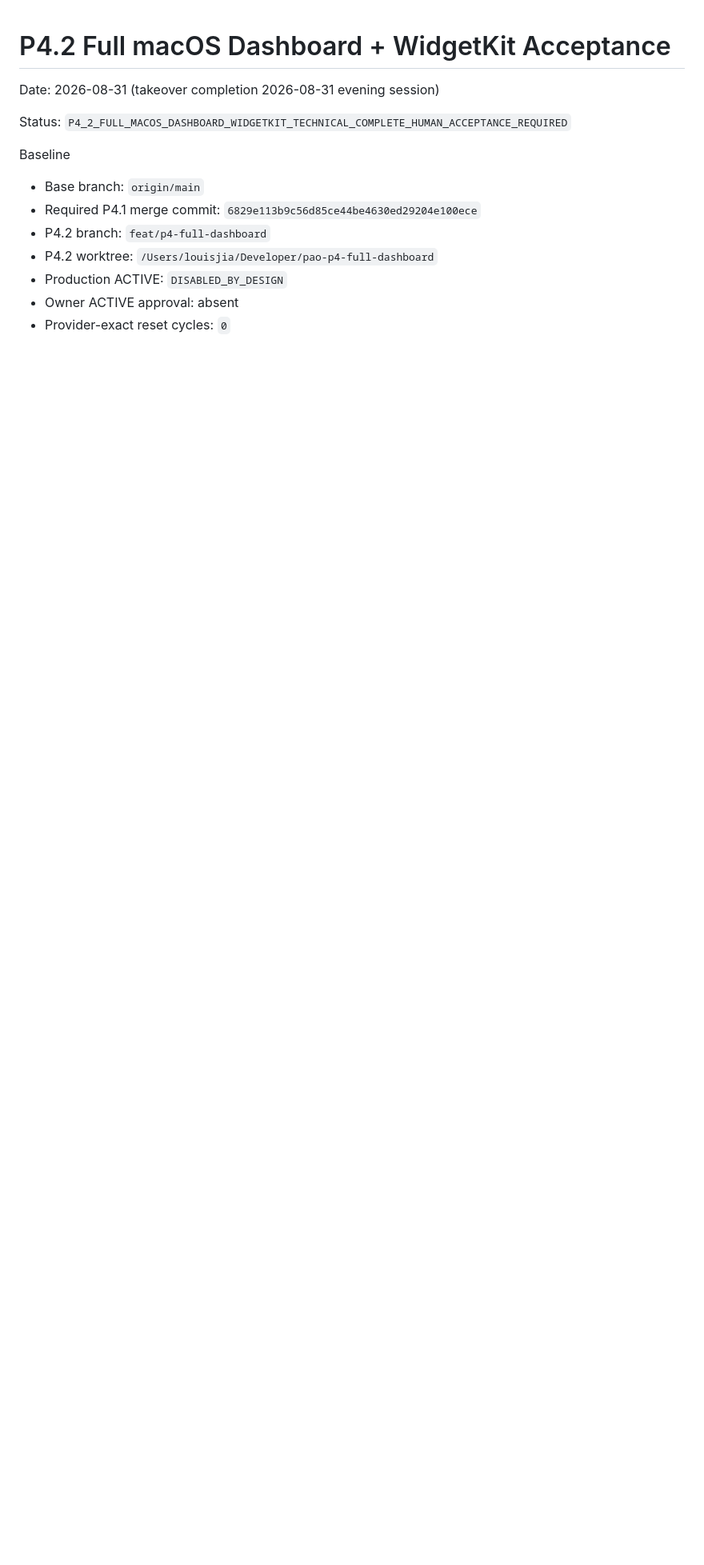
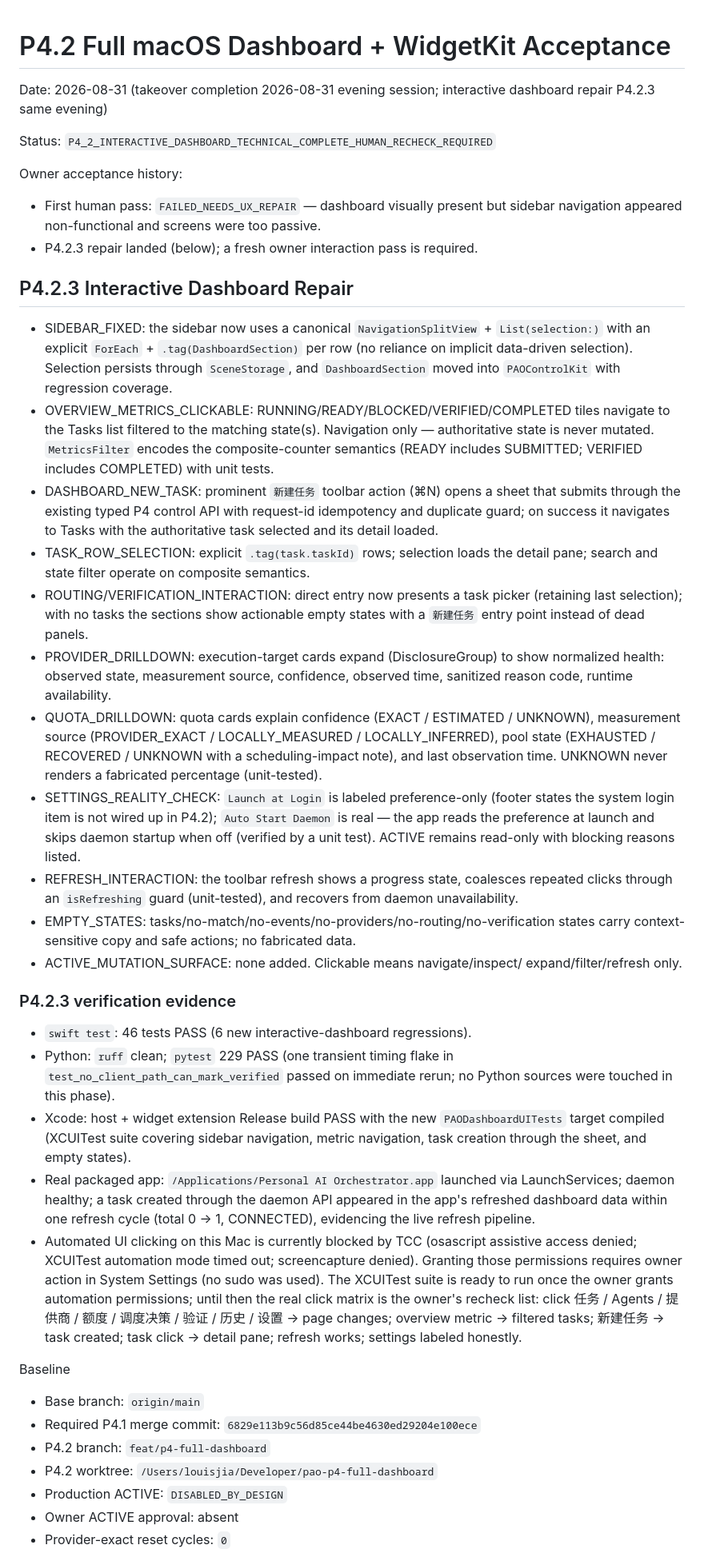
Before and after one commit to louisjia2008-ux/personal-ai-orchestrator, a Markdown page: docs/acceptance/P42_FULL_MACOS_DASHBOARD_WIDGETKIT_2026-08-31.md, the part around one of its changes. Shown at 80% size. Rendered like a GitHub page; blank space fills up the shorter version.

Commit message:
docs: record P4.2.3 interactive repair and recheck list
Record the failed first human pass, the sidebar root cause and fix,
interactive surface inventory, verification evidence including the
TCC-blocked automation paths, and the owner recheck list.

```diff
--- a/docs/acceptance/P42_FULL_MACOS_DASHBOARD_WIDGETKIT_2026-08-31.md
+++ b/docs/acceptance/P42_FULL_MACOS_DASHBOARD_WIDGETKIT_2026-08-31.md
@@ -1,8 +1,80 @@
 # P4.2 Full macOS Dashboard + WidgetKit Acceptance
 
-Date: 2026-08-31 (takeover completion 2026-08-31 evening session)
+Date: 2026-08-31 (takeover completion 2026-08-31 evening session; interactive
+dashboard repair P4.2.3 same evening)
 
-Status: `P4_2_FULL_MACOS_DASHBOARD_WIDGETKIT_TECHNICAL_COMPLETE_HUMAN_ACCEPTANCE_REQUIRED`
+Status: `P4_2_INTERACTIVE_DASHBOARD_TECHNICAL_COMPLETE_HUMAN_RECHECK_REQUIRED`
+
+Owner acceptance history:
+- First human pass: `FAILED_NEEDS_UX_REPAIR` — dashboard visually present but
+  sidebar navigation appeared non-functional and screens were too passive.
+- P4.2.3 repair landed (below); a fresh owner interaction pass is required.
+
+## P4.2.3 Interactive Dashboard Repair
+
+- SIDEBAR_FIXED: the sidebar now uses a canonical `NavigationSplitView` +
+  `List(selection:)` with an explicit `ForEach` + `.tag(DashboardSection)`
+  per row (no reliance on implicit data-driven selection). Selection persists
+  through `SceneStorage`, and `DashboardSection` moved into `PAOControlKit`
+  with regression coverage.
+- OVERVIEW_METRICS_CLICKABLE: RUNNING/READY/BLOCKED/VERIFIED/COMPLETED tiles
+  navigate to the Tasks list filtered to the matching state(s).
+  Navigation only — authoritative state is never mutated. `MetricsFilter`
+  encodes the composite-counter semantics (READY includes SUBMITTED;
+  VERIFIED includes COMPLETED) with unit tests.
+- DASHBOARD_NEW_TASK: prominent `新建任务` toolbar action (⌘N) opens a sheet
+  that submits through the existing typed P4 control API with request-id
+  idempotency and duplicate guard; on success it navigates to Tasks with the
+  authoritative task selected and its detail loaded.
+- TASK_ROW_SELECTION: explicit `.tag(task.taskId)` rows; selection loads the
+  detail pane; search and state filter operate on composite semantics.
+- ROUTING/VERIFICATION_INTERACTION: direct entry now presents a task picker
+  (retaining last selection); with no tasks the sections show actionable empty
+  states with a `新建任务` entry point instead of dead panels.
+- PROVIDER_DRILLDOWN: execution-target cards expand (DisclosureGroup) to show
+  normalized health: observed state, measurement source, confidence, observed
+  time, sanitized reason code, runtime availability.
+- QUOTA_DRILLDOWN: quota cards explain confidence (EXACT / ESTIMATED /
+  UNKNOWN), measurement source (PROVIDER_EXACT / LOCALLY_MEASURED /
+  LOCALLY_INFERRED), pool state (EXHAUSTED / RECOVERED / UNKNOWN with a
+  scheduling-impact note), and last observation time. UNKNOWN never renders a
+  fabricated percentage (unit-tested).
+- SETTINGS_REALITY_CHECK: `Launch at Login` is labeled preference-only (footer
+  states the system login item is not wired up in P4.2); `Auto Start Daemon`
+  is real — the app reads the preference at launch and skips daemon startup
+  when off (verified by a unit test). ACTIVE remains read-only with blocking
+  reasons listed.
+- REFRESH_INTERACTION: the toolbar refresh shows a progress state, coalesces
+  repeated clicks through an `isRefreshing` guard (unit-tested), and recovers
+  from daemon unavailability.
+- EMPTY_STATES: tasks/no-match/no-events/no-providers/no-routing/no-verification
+  states carry context-sensitive copy and safe actions; no fabricated data.
+- ACTIVE_MUTATION_SURFACE: none added. Clickable means navigate/inspect/
+  expand/filter/refresh only.
+
+### P4.2.3 verification evidence
+
+- `swift test`: 46 tests PASS (6 new interactive-dashboard regressions).
+- Python: `ruff` clean; `pytest` 229 PASS (one transient timing flake in
+  `test_no_client_path_can_mark_verified` passed on immediate rerun; no
+  Python sources were touched in this phase).
+- Xcode: host + widget extension Release build PASS with the new
+  `PAODashboardUITests` target compiled (XCUITest suite covering sidebar
+  navigation, metric navigation, task creation through the sheet, and empty
+  states).
+- Real packaged app: `/Applications/Personal AI Orchestrator.app` launched
+  via LaunchServices; daemon healthy; a task created through the daemon API
+  appeared in the app's refreshed dashboard data within one refresh cycle
+  (total 0 → 1, CONNECTED), evidencing the live refresh pipeline.
+- Automated UI clicking on this Mac is currently blocked by TCC (osascript
+  assistive access denied; XCUITest automation mode timed out; screencapture
+  denied). Granting those permissions requires owner action in System
+  Settings (no sudo was used). The XCUITest suite is ready to run once the
+  owner grants automation permissions; until then the real click matrix is
+  the owner's recheck list:
+  click 任务 / Agents / 提供商 / 额度 / 调度决策 / 验证 / 历史 / 设置 →
+  page changes; overview metric → filtered tasks; 新建任务 → task created;
+  task click → detail pane; refresh works; settings labeled honestly.
 
 Baseline
 
```
Also changed, not shown: other parts of docs/acceptance/P42_FULL_MACOS_DASHBOARD_WIDGETKIT_2026-08-31.md (+6 -1 lines).
